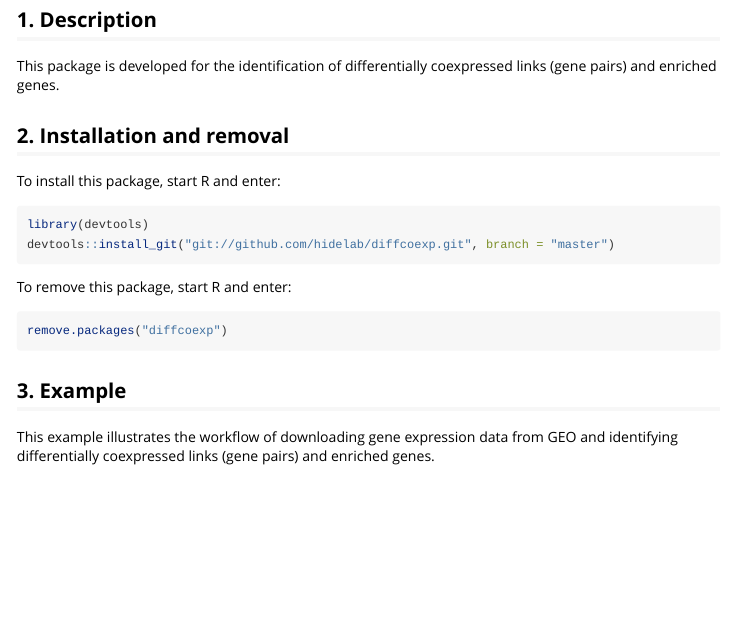
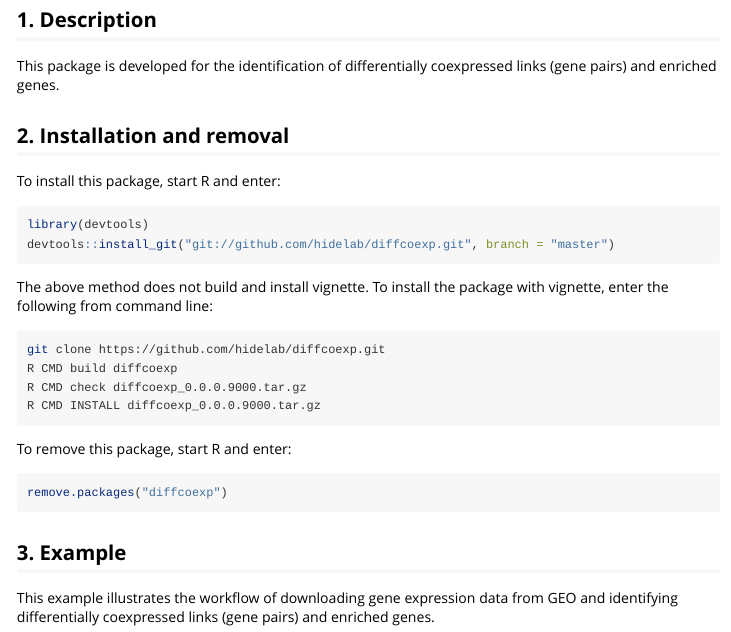
Before and after one commit to hidelab/diffcoexp, an R Markdown document (vignettes/using_diffcoexp.Rmd): the page in a window 1100 px wide, from 160 px down. Rendered offline with R 4.5, knitr and Pandoc, with nearby package versions; some code elsewhere in the file could not run offline; long lines of code are wrapped.

Commit message:
Updated vignette.

````diff
--- a/vignettes/using_diffcoexp.Rmd
+++ b/vignettes/using_diffcoexp.Rmd
@@ -19,6 +19,13 @@ To install this package, start R and enter:
 ```R
 library(devtools)
 devtools::install_git("git://github.com/hidelab/diffcoexp.git", branch = "master")
+```
+The above method does not build and install vignette. To install the package with vignette, enter the following from command line:
+```bash
+git clone https://github.com/hidelab/diffcoexp.git
+R CMD build diffcoexp
+R CMD check diffcoexp_0.0.0.9000.tar.gz
+R CMD INSTALL diffcoexp_0.0.0.9000.tar.gz
 ```
 To remove this package, start R and enter:
 ```R
````
